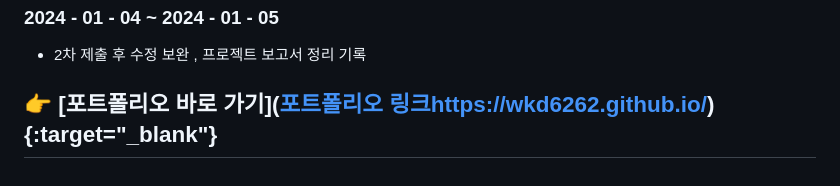
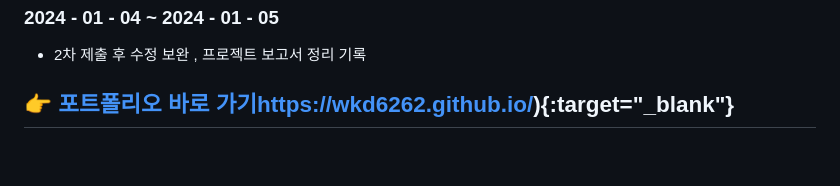
Before and after one commit to wkd6262/wkd6262.github.io, a Markdown page: README.md, the part around the change. GitHub-like rendering.

```diff
--- a/README.md
+++ b/README.md
@@ -228,4 +228,4 @@ const handleScroll = () => {
 
 - 2차 제출 후 수정 보완 , 프로젝트 보고서 정리 기록
 
-## 👉  [포트폴리오 바로 가기]([포트폴리오 링크](https://wkd6262.github.io/)https://wkd6262.github.io/){:target="_blank"}
+## 👉  [포트폴리오 바로 가기](https://wkd6262.github.io/)https://wkd6262.github.io/){:target="_blank"}
```
